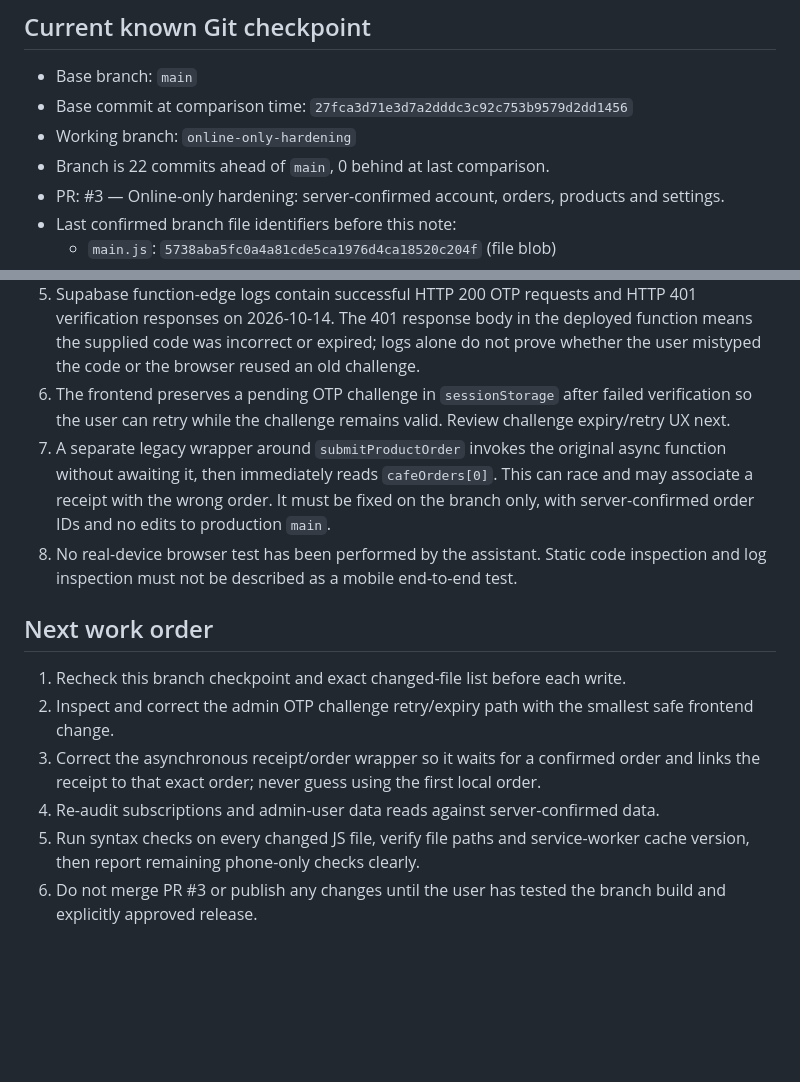
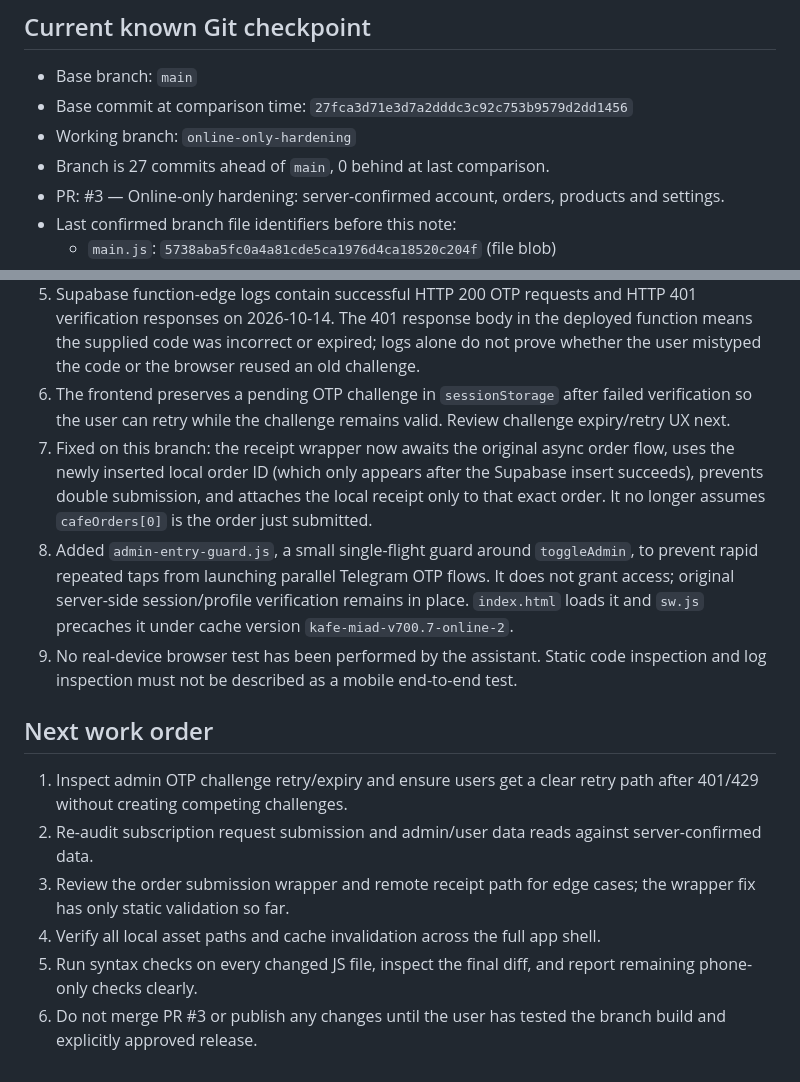
Before and after one commit to miadjaberi/cafesarketab_miad, a Markdown page: project-notes/SAFETY-CHECKPOINT-2026-10-15.md, 2 parts joined by grey strips. GitHub-like rendering; blank space fills up the shorter version.

Commit message:
Update safety checkpoint with verified branch fixes

```diff
--- a/project-notes/SAFETY-CHECKPOINT-2026-10-15.md
+++ b/project-notes/SAFETY-CHECKPOINT-2026-10-15.md
@@ -12,7 +12,7 @@
 - Base branch: `main`
 - Base commit at comparison time: `27fca3d71e3d7a2dddc3c92c753b9579d2dd1456`
 - Working branch: `online-only-hardening`
-- Branch is 22 commits ahead of `main`, 0 behind at last comparison.
+- Branch is 27 commits ahead of `main`, 0 behind at last comparison.
 - PR: #3 — Online-only hardening: server-confirmed account, orders, products and settings.
 - Last confirmed branch file identifiers before this note:
   - `main.js`: `5738aba5fc0a4a81cde5ca1976d4ca18520c204f` (file blob)
@@ -32,13 +32,14 @@
 4. Admin OTP frontend and deployed `admin-telegram-otp` v3 use the same `request` / `verify` action contract and `challengeId` field.
 5. Supabase function-edge logs contain successful HTTP 200 OTP requests and HTTP 401 verification responses on 2026-10-14. The 401 response body in the deployed function means the supplied code was incorrect or expired; logs alone do not prove whether the user mistyped the code or the browser reused an old challenge.
 6. The frontend preserves a pending OTP challenge in `sessionStorage` after failed verification so the user can retry while the challenge remains valid. Review challenge expiry/retry UX next.
-7. A separate legacy wrapper around `submitProductOrder` invokes the original async function without awaiting it, then immediately reads `cafeOrders[0]`. This can race and may associate a receipt with the wrong order. It must be fixed on the branch only, with server-confirmed order IDs and no edits to production `main`.
+7. Fixed on this branch: the receipt wrapper now awaits the original async order flow, uses the newly inserted local order ID (which only appears after the Supabase insert succeeds), prevents double submission, and attaches the local receipt only to that exact order. It no longer assumes `cafeOrders[0]` is the order just submitted.
+8. Added `admin-entry-guard.js`, a small single-flight guard around `toggleAdmin`, to prevent rapid repeated taps from launching parallel Telegram OTP flows. It does not grant access; original server-side session/profile verification remains in place. `index.html` loads it and `sw.js` precaches it under cache version `kafe-miad-v700.7-online-2`.
 8. No real-device browser test has been performed by the assistant. Static code inspection and log inspection must not be described as a mobile end-to-end test.
 
 ## Next work order
-1. Recheck this branch checkpoint and exact changed-file list before each write.
-2. Inspect and correct the admin OTP challenge retry/expiry path with the smallest safe frontend change.
-3. Correct the asynchronous receipt/order wrapper so it waits for a confirmed order and links the receipt to that exact order; never guess using the first local order.
-4. Re-audit subscriptions and admin-user data reads against server-confirmed data.
-5. Run syntax checks on every changed JS file, verify file paths and service-worker cache version, then report remaining phone-only checks clearly.
+1. Inspect admin OTP challenge retry/expiry and ensure users get a clear retry path after 401/429 without creating competing challenges.
+2. Re-audit subscription request submission and admin/user data reads against server-confirmed data.
+3. Review the order submission wrapper and remote receipt path for edge cases; the wrapper fix has only static validation so far.
+4. Verify all local asset paths and cache invalidation across the full app shell.
+5. Run syntax checks on every changed JS file, inspect the final diff, and report remaining phone-only checks clearly.
 6. Do not merge PR #3 or publish any changes until the user has tested the branch build and explicitly approved release.
```
